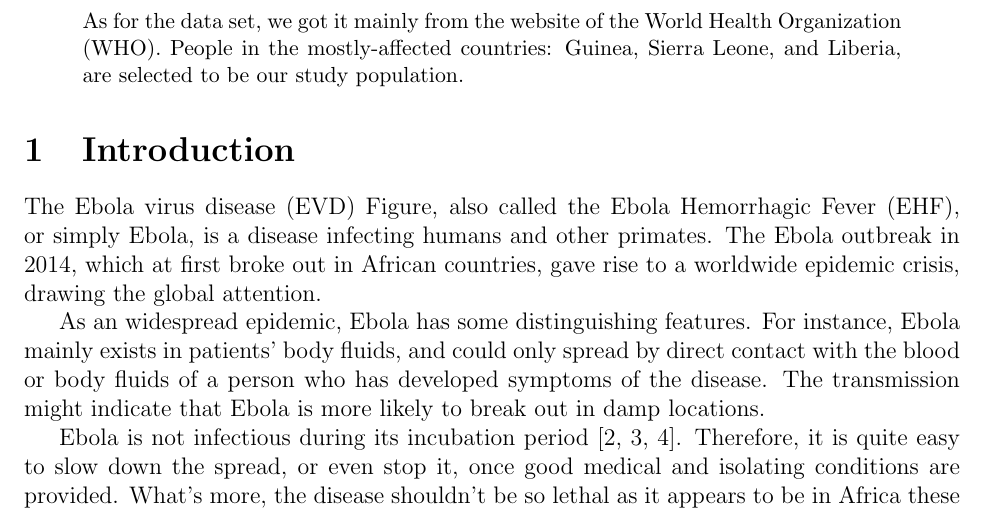
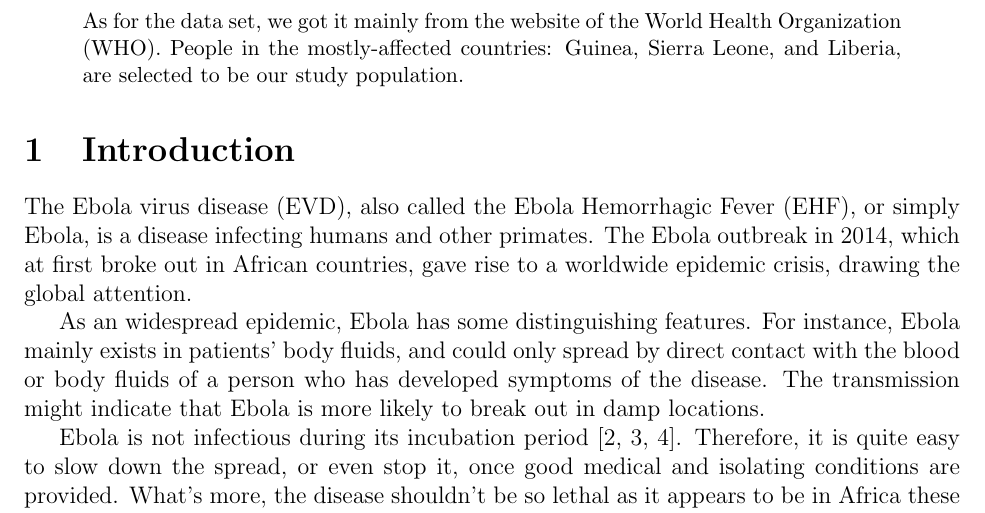
Before and after one commit to valkjsaaa/MCM-2015, a LaTeX paper (main.tex): part of page 1 of 27, cut so that both start at the same text. Compiled offline with pdfLaTeX.

Commit message:
Updates from ShareLaTeX

```diff
--- a/main.tex
+++ b/main.tex
@@ -68,7 +68,7 @@ As for the data set, we got it mainly from the website of the World Health Organ
 
 \section{Introduction}
 
-The Ebola virus disease (EVD) Figure, also called the Ebola Hemorrhagic Fever (EHF), or simply Ebola, is a disease infecting humans and other primates. The Ebola outbreak in 2014, which at first broke out in African countries, gave rise to a worldwide epidemic crisis, drawing the global attention.
+The Ebola virus disease (EVD), also called the Ebola Hemorrhagic Fever (EHF), or simply Ebola, is a disease infecting humans and other primates. The Ebola outbreak in 2014, which at first broke out in African countries, gave rise to a worldwide epidemic crisis, drawing the global attention.
 
 As an widespread epidemic, Ebola has some distinguishing features. For instance, Ebola mainly exists in patients' body fluids, and could only spread by direct contact with the blood or body fluids of a person who has developed symptoms of the disease. The transmission might indicate that Ebola is more likely to break out in damp locations.
 
```
Also changed, not shown: MCM 2015 Summary Sheet for Team 39984.pdf (added).
